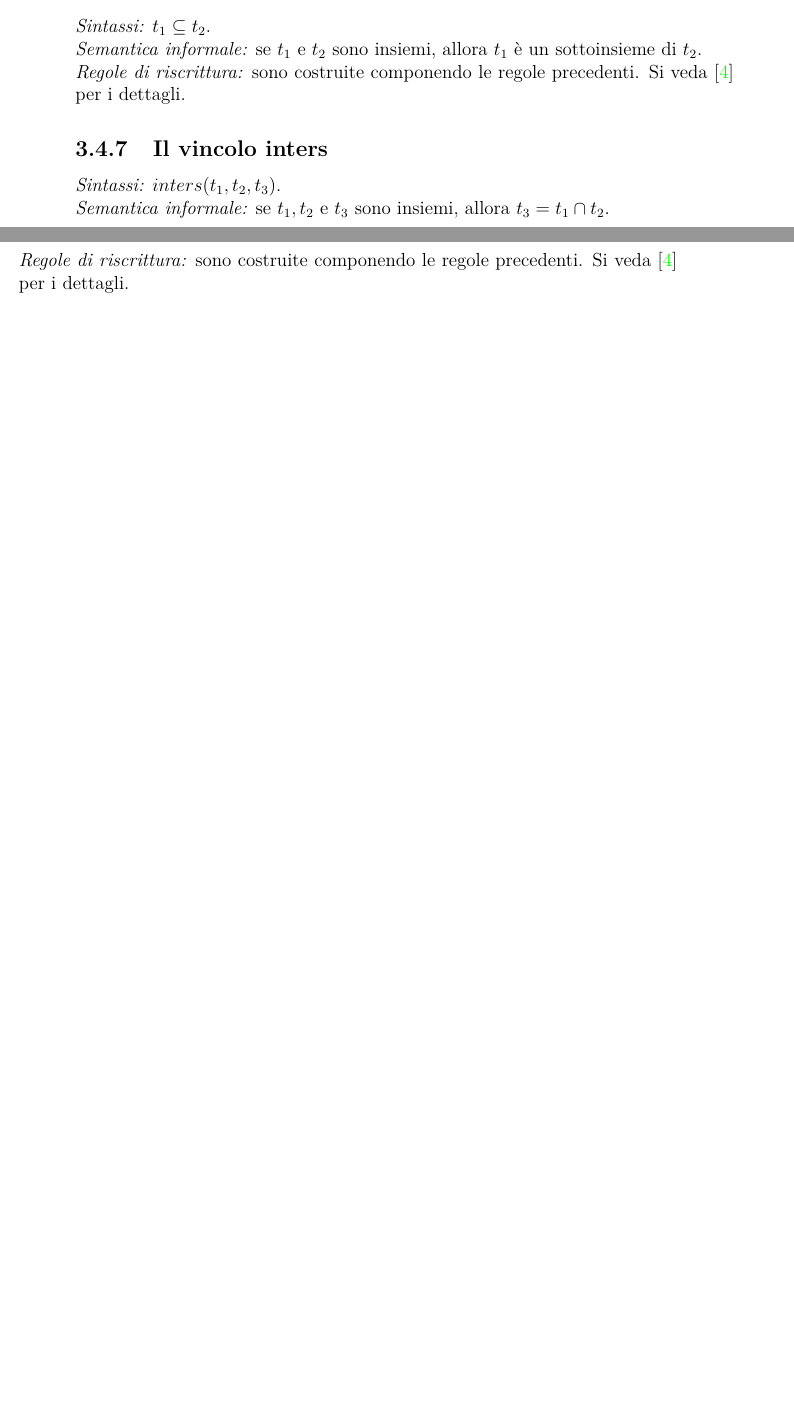
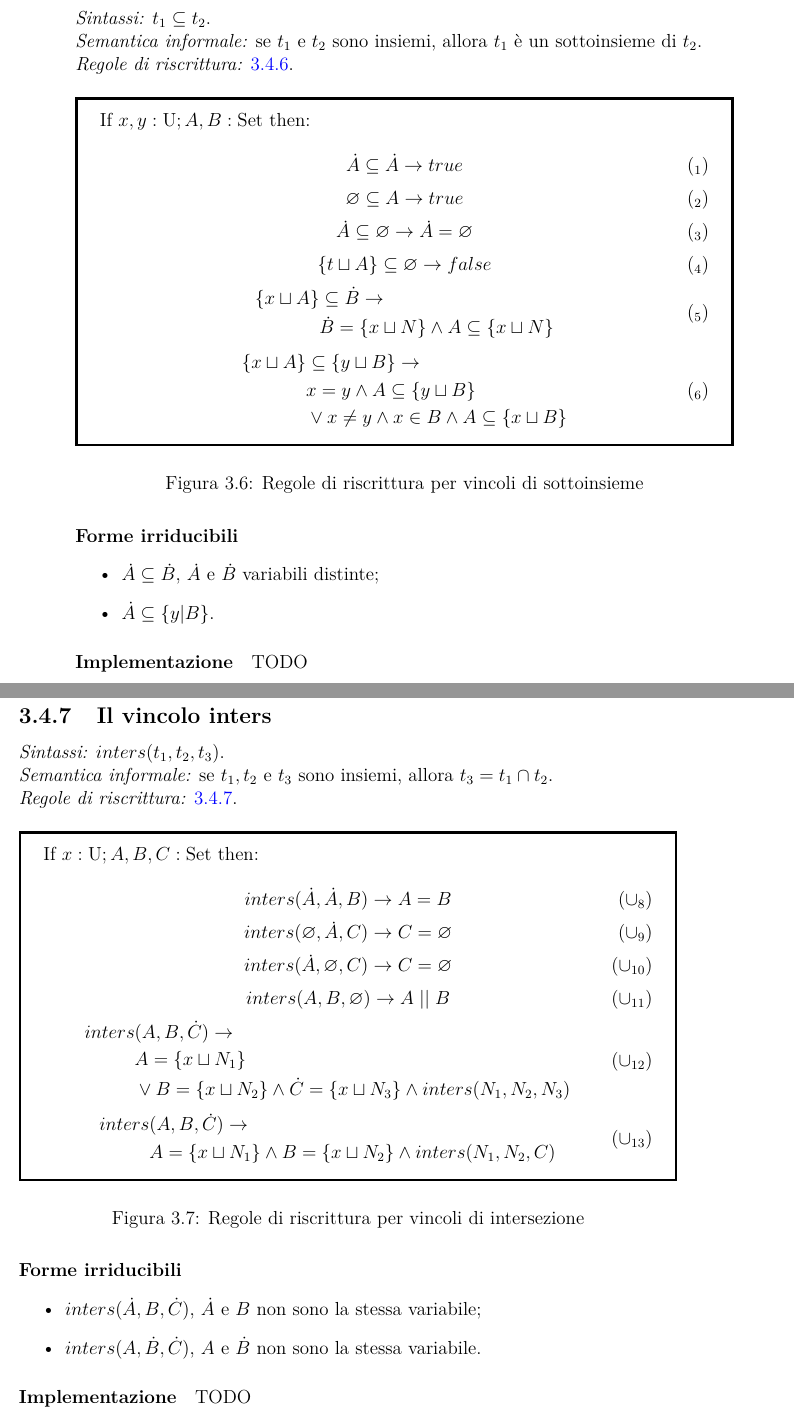
Before and after one commit to lparolari/bachelor-thesis, a LaTeX thesis (thesis.tex): two parts of pages 46 and 47 of 65 before the commit and two parts of pages 50 and 51 of 69 after it, joined at a grey line, cut so that both start at the same text, the shorter picture padded with empty space. Compiled offline with pdfLaTeX.

Commit message:
Update rewrite rule in L_SET chapter

```diff
--- a/thesis.tex
+++ b/thesis.tex
@@ -1524,10 +1578,112 @@ union(S1, S2, S3, R),
 
 \textit{Sintassi:} $t_1 \subseteq t_2$.\\
 \noindent\textit{Semantica informale:} se $t_1$ e $t_2$ sono insiemi, allora $t_1$ è un sottoinsieme di $t_2$.\\
-\noindent\textit{Regole di riscrittura:} sono costruite componendo le regole precedenti. Si veda \cite{Rossi18} per i dettagli.
+\noindent\textit{Regole di riscrittura:} \ref{fig:subset_constraints}.
+
+\begin{figure}[H]
+	\label{fig:subset_constraints}
+
+	\begin{tcolorbox}[colframe=black, colback=white, sharp corners]
+		\setcounter{equation}{0}
+		\renewcommand{\theequation}{\textsubscript{\arabic{equation}}}
+
+		If $x, y: \text{U}; A, B: \text{Set}$ then:
+
+		\begin{equation}
+		\dotA \subseteq \dotA \to true
+		\end{equation}
+		\begin{equation}
+		\emptyset \subseteq A \to true
+		\end{equation}
+		\begin{equation}
+		\dotA \subseteq \emptyset \to \dotA = \emptyset
+		\end{equation}
+		\begin{equation}
+		\{ t \sqcup A \} \subseteq \emptyset \to false
+		\end{equation}
+		\begin{equation}
+		\begin{split}
+			\{ x \sqcup A \} & \subseteq \dotB \to \\
+			  & \dotB = \{ x \sqcup N \} \land A \subseteq \{ x \sqcup N \}
+		\end{split}
+		\end{equation}
+		\begin{equation}
+		\begin{split}
+			\{ x \sqcup A \} & \subseteq \{ y \sqcup B \} \to \\
+			  & x = y \land A \subseteq \{ y \sqcup B \} \\
+			  & \lor x \neq y \land x \in B \land A \subseteq \{ x \sqcup B \}
+		\end{split}
+		\end{equation}
+
+	\end{tcolorbox}
+
+	\caption{Regole di riscrittura per vincoli di sottoinsieme}
+\end{figure}
+
+\paragraph{Forme irriducibili}
+\begin{itemize}
+	\item $\dotA \subseteq \dotB$, $\dotA$ e $\dotB$ variabili distinte;
+	\item $\dotA \subseteq \{ y | B \}$.
+\end{itemize}
+
+\paragraph{Implementazione}
+
+TODO
+
+\clearpage
 
 \subsection{Il vincolo inters}
 
 \textit{Sintassi:} $inters(t_1,t_2,t_3)$.\\
 \noindent\textit{Semantica informale:} se $t_1, t_2$ e $t_3$ sono insiemi, allora $t_3 = t_1 \cap t_2$.\\
-\noindent\textit{Regole di riscrittura:} sono costruite componendo le regole precedenti. Si veda \cite{Rossi18} per i dettagli.
+\noindent\textit{Regole di riscrittura:} \ref{fig:intersect_constraints}.
+
+\begin{figure}[H]
+	\label{fig:intersect_constraints}
+
+	\begin{tcolorbox}[colframe=black, colback=white, sharp corners]
+		\setcounter{equation}{7}
+		\renewcommand{\theequation}{$\cup$\textsubscript{\arabic{equation}}}
+
+		If $x: \text{U}; A, B, C: \text{Set}$ then:
+
+		\begin{equation}
+		inters(\dotA, \dotA, B) \to A = B
+		\end{equation}
+		\begin{equation}
+		inters(\emptyset, \dotA, C) \to C = \emptyset
+		\end{equation}
+		\begin{equation}
+		inters(\dotA, \emptyset, C) \to C = \emptyset
+		\end{equation}
+		\begin{equation}
+		inters(A,B,\emptyset) \to A \mid\mid B
+		\end{equation}
+		\begin{equation}
+		\begin{split}
+		inters & (A,B,\dotC) \to \\
+		  & A = \{ x \sqcup N_1 \} \\
+		  & \lor B = \{ x \sqcup N_2 \} \land \dotC = \{ x \sqcup N_3 \} \land inters(N_1, N_2, N_3)
+		\end{split}
+		\end{equation}
+		\begin{equation}
+		\begin{split}
+		inters & (A,B,\dotC) \to \\
+		  & A = \{ x \sqcup N_1 \} \land B = \{ x \sqcup N_2 \} \land inters(N_1, N_2, C)
+		\end{split}
+		\end{equation}
+
+	\end{tcolorbox}
+
+	\caption{Regole di riscrittura per vincoli di intersezione}
+\end{figure}
+
+\paragraph{Forme irriducibili}
+\begin{itemize}
+	\item $inters(\dotA, B, \dotC)$, $\dotA$ e $B$ non sono la stessa variabile;
+	\item $inters(A, \dotB, \dotC)$, $A$ e $\dotB$ non sono la stessa variabile.
+\end{itemize}
+
+\paragraph{Implementazione}
+
+TODO
```
Also changed, not shown: thesis.tex (98 more changed lines).
